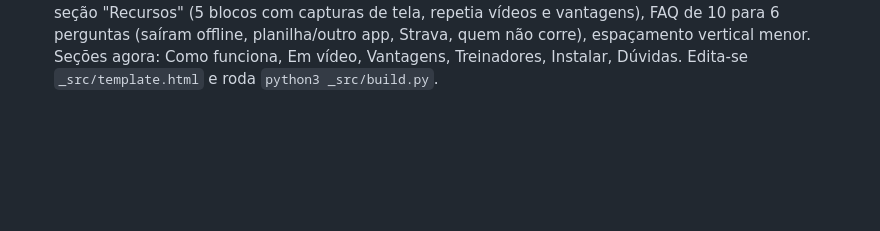
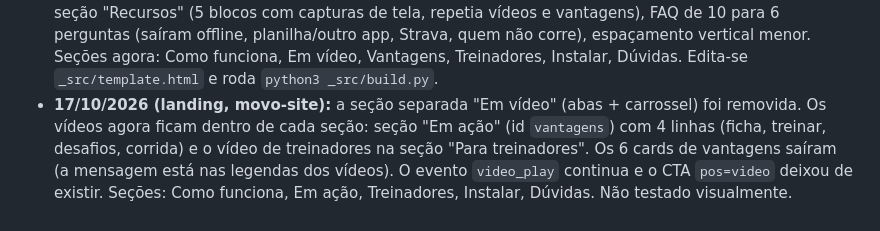
Before and after one commit to DursoAndre/movo-app, a Markdown page: docs/ARQUITETURA_E_DECISOES.md, the part around the change. GitHub-like rendering; blank space fills up the shorter version.

Commit message:
docs: landing com vídeos dentro das seções
Co-Authored-By: Claude Sonnet 5.5 <noreply@anthropic.com>
Claude-Session: https://claude.ai/code/session_015cVe1JQ2CUkwbA3tfmAsiv

```diff
--- a/docs/ARQUITETURA_E_DECISOES.md
+++ b/docs/ARQUITETURA_E_DECISOES.md
@@ -156,3 +156,4 @@ Marcos recentes:
 - **17/10/2026 (v192):** relato da Letícia (Android): no menu lateral, arrastar para rolar atualizava o app e ela não alcançava o fim do menu. Menu endurecido: `overscroll-behavior:contain`, `touch-action:pan-y`, `max-height:100dvh` e folga de área segura embaixo; fundo do menu sem gesto de rolagem. Não reproduzido por Claude (sem teste visual): confirmar no aparelho dela.
 - **17/10/2026 (v193):** iPhone com o app instalado (PWA): o cabeçalho (com o menu) ficava por baixo da barra de status e não dava para tocar no menu (relato da Letícia). Causa: `viewport-fit=cover` + status bar `black-translucent` sem nenhum `env(safe-area-inset-*)` no topo. Corrigido com a área segura no topo do app (`.gt-shell`), nas telas cheias (`.gt-focus-header`), no menu lateral e embaixo na barra de abas. **O Andre testa no Android; iPhone só é testável por quem tem iPhone.** A v192 (menu) foi um palpite errado para esse relato.
 - **17/10/2026 (landing, movo-site):** feedback de um amigo: página com scroll demais. Removida a seção "Recursos" (5 blocos com capturas de tela, repetia vídeos e vantagens), FAQ de 10 para 6 perguntas (saíram offline, planilha/outro app, Strava, quem não corre), espaçamento vertical menor. Seções agora: Como funciona, Em vídeo, Vantagens, Treinadores, Instalar, Dúvidas. Edita-se `_src/template.html` e roda `python3 _src/build.py`.
+- **17/10/2026 (landing, movo-site):** a seção separada "Em vídeo" (abas + carrossel) foi removida. Os vídeos agora ficam dentro de cada seção: seção "Em ação" (id `vantagens`) com 4 linhas (ficha, treinar, desafios, corrida) e o vídeo de treinadores na seção "Para treinadores". Os 6 cards de vantagens saíram (a mensagem está nas legendas dos vídeos). O evento `video_play` continua e o CTA `pos=video` deixou de existir. Seções: Como funciona, Em ação, Treinadores, Instalar, Dúvidas. Não testado visualmente.
```
